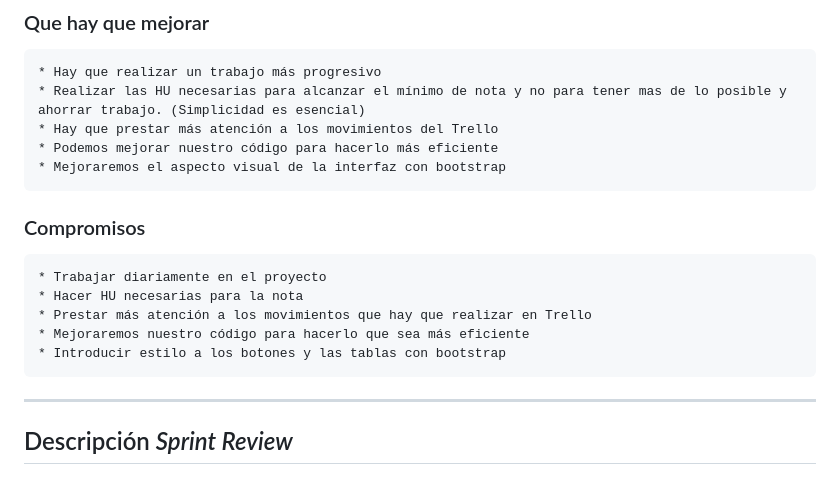
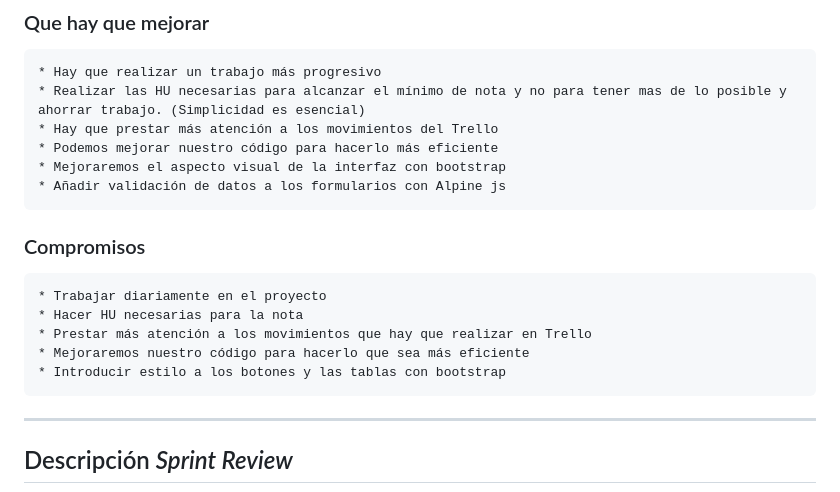
Before and after one commit to UJA-DAGIL-22-23/d-agil-2022-2023-practica-4-lorena_elena_jose_modesto_juanfran, a Markdown page: README.md, the part around the change. Drawn GitHub-style.

Commit message:
Aportación de mejoras al sprint restrospective 2

```diff
--- a/README.md
+++ b/README.md
@@ -37,6 +37,7 @@
     * Hay que prestar más atención a los movimientos del Trello
     * Podemos mejorar nuestro código para hacerlo más eficiente
     * Mejoraremos el aspecto visual de la interfaz con bootstrap
+    * Añadir validación de datos a los formularios con Alpine js
 
 ### Compromisos
     * Trabajar diariamente en el proyecto
@@ -44,6 +45,7 @@
     * Prestar más atención a los movimientos que hay que realizar en Trello
     * Mejoraremos nuestro código para hacerlo que sea más eficiente
     * Introducir estilo a los botones y las tablas con bootstrap
+
 
 -------
 
```
